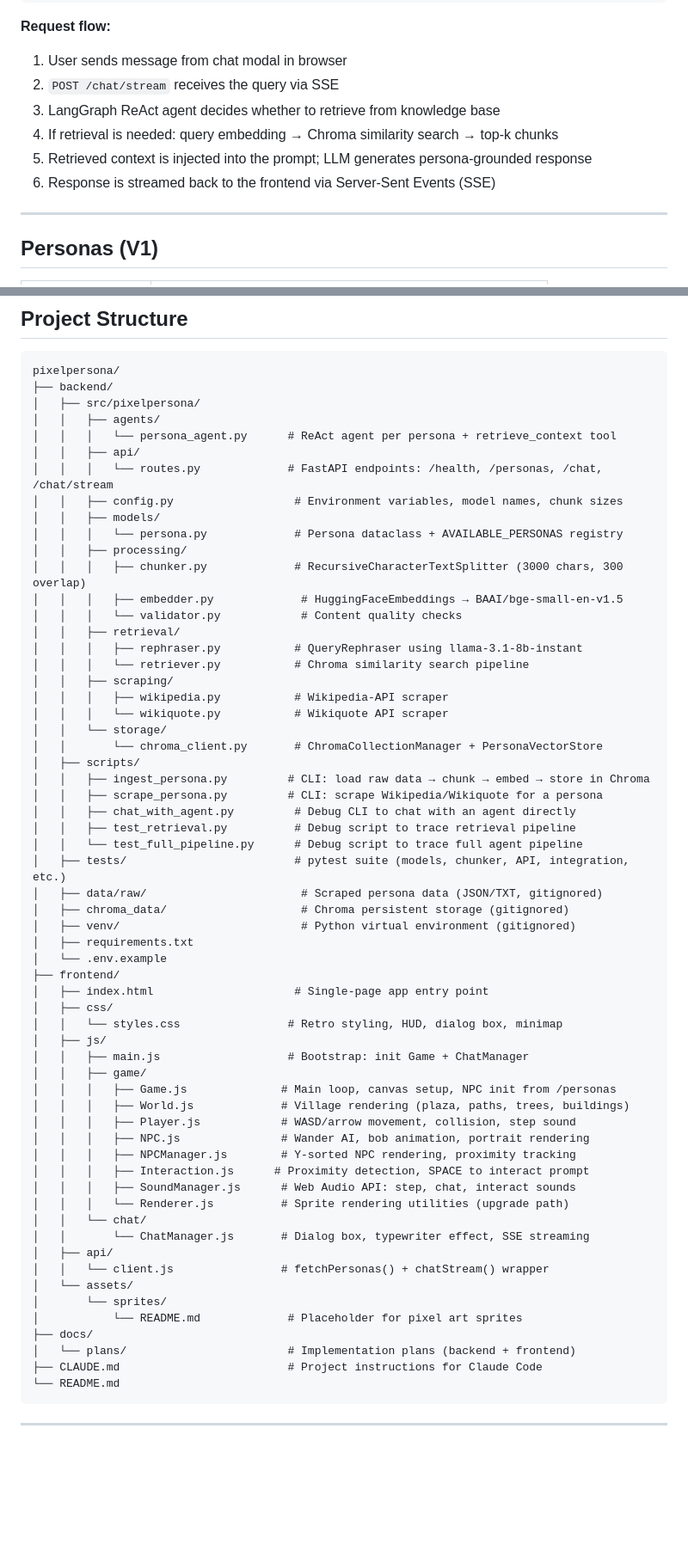
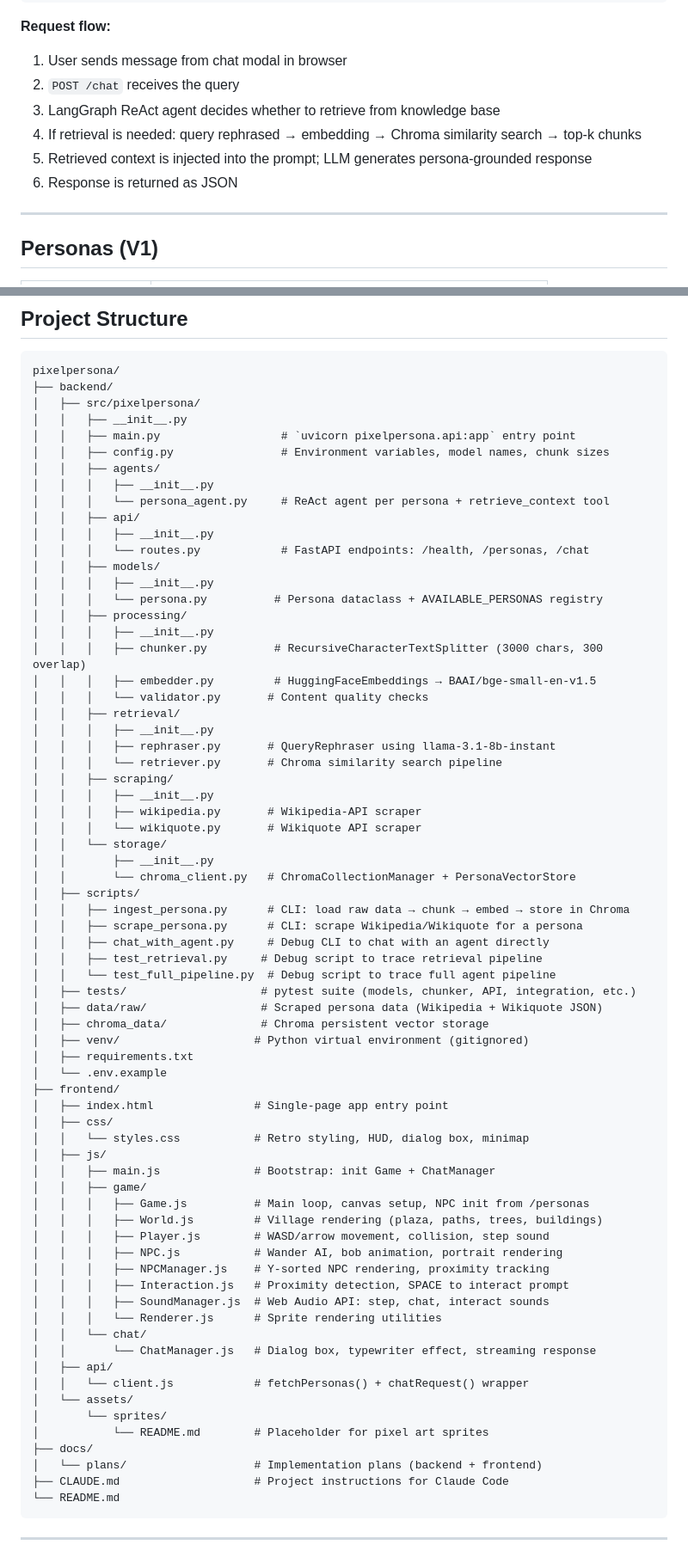
Before and after one commit to ChidambaraRaju/PixelPersona, a Markdown page: README.md, 2 parts joined by grey strips. Shown at 86% size. GitHub-like rendering; blank space fills up the shorter version.

Commit message:
docs: update README to reflect latest code and add UI screenshot
- Fix API endpoints: remove /chat/stream SSE endpoint (non-streaming only)
- Update entry point: python -m uvicorn pixelpersona.api:app
- Add query rephrasing and selective retrieval behavior to agent docs
- Fix project structure to include __init__.py files and main.py
- Update data/chroma_data status (now committed, not gitignored)
- Add PixelPersona UI screenshot at top of README

Co-Authored-By: Claude Opus 4.6 <noreply@anthropic.com>

````diff
--- a/README.md
+++ b/README.md
@@ -19,11 +21,11 @@ Browser (Frontend)          FastAPI (Backend)              External Services
 
 **Request flow:**
 1. User sends message from chat modal in browser
-2. `POST /chat/stream` receives the query via SSE
+2. `POST /chat` receives the query
 3. LangGraph ReAct agent decides whether to retrieve from knowledge base
-4. If retrieval is needed: query embedding → Chroma similarity search → top-k chunks
+4. If retrieval is needed: query rephrased → embedding → Chroma similarity search → top-k chunks
 5. Retrieved context is injected into the prompt; LLM generates persona-grounded response
-6. Response is streamed back to the frontend via Server-Sent Events (SSE)
+6. Response is returned as JSON
 
 ---
 
@@ -67,62 +69,71 @@ Browser (Frontend)          FastAPI (Backend)              External Services
 pixelpersona/
 ├── backend/
 │   ├── src/pixelpersona/
+│   │   ├── __init__.py
+│   │   ├── main.py                  # `uvicorn pixelpersona.api:app` entry point
+│   │   ├── config.py                # Environment variables, model names, chunk sizes
 │   │   ├── agents/
-│   │   │   └── persona_agent.py      # ReAct agent per persona + retrieve_context tool
+│   │   │   ├── __init__.py
+│   │   │   └── persona_agent.py     # ReAct agent per persona + retrieve_context tool
 │   │   ├── api/
-│   │   │   └── routes.py             # FastAPI endpoints: /health, /personas, /chat, /chat/stream
-│   │   ├── config.py                  # Environment variables, model names, chunk sizes
+│   │   │   ├── __init__.py
+│   │   │   └── routes.py            # FastAPI endpoints: /health, /personas, /chat
 │   │   ├── models/
-│   │   │   └── persona.py             # Persona dataclass + AVAILABLE_PERSONAS registry
+│   │   │   ├── __init__.py
+│   │   │   └── persona.py          # Persona dataclass + AVAILABLE_PERSONAS registry
 │   │   ├── processing/
-│   │   │   ├── chunker.py             # RecursiveCharacterTextSplitter (3000 chars, 300 overlap)
-│   │   │   ├── embedder.py             # HuggingFaceEmbeddings → BAAI/bge-small-en-v1.5
-│   │   │   └── validator.py            # Content quality checks
+│   │   │   ├── __init__.py
+│   │   │   ├── chunker.py          # RecursiveCharacterTextSplitter (3000 chars, 300 overlap)
+│   │   │   ├── embedder.py         # HuggingFaceEmbeddings → BAAI/bge-small-en-v1.5
+│   │   │   └── validator.py       # Content quality checks
 │   │   ├── retrieval/
-│   │   │   ├── rephraser.py           # QueryRephraser using llama-3.1-8b-instant
-│   │   │   └── retriever.py           # Chroma similarity search pipeline
+│   │   │   ├── __init__.py
+│   │   │   ├── rephraser.py       # QueryRephraser using llama-3.1-8b-instant
+│   │   │   └── retriever.py       # Chroma similarity search pipeline
 │   │   ├── scraping/
-│   │   │   ├── wikipedia.py           # Wikipedia-API scraper
-│   │   │   └── wikiquote.py           # Wikiquote API scraper
+│   │   │   ├── __init__.py
+│   │   │   ├── wikipedia.py       # Wikipedia-API scraper
+│   │   │   └── wikiquote.py       # Wikiquote API scraper
 │   │   └── storage/
-│   │       └── chroma_client.py       # ChromaCollectionManager + PersonaVectorStore
+│   │       ├── __init__.py
+│   │       └── chroma_client.py   # ChromaCollectionManager + PersonaVectorStore
 │   ├── scripts/
-│   │   ├── ingest_persona.py         # CLI: load raw data → chunk → embed → store in Chroma
-│   │   ├── scrape_persona.py         # CLI: scrape Wikipedia/Wikiquote for a persona
-│   │   ├── chat_with_agent.py         # Debug CLI to chat with an agent directly
-│   │   ├── test_retrieval.py          # Debug script to trace retrieval pipeline
-│   │   └── test_full_pipeline.py      # Debug script to trace full agent pipeline
-│   ├── tests/                         # pytest suite (models, chunker, API, integration, etc.)
-│   ├── data/raw/                       # Scraped persona data (JSON/TXT, gitignored)
-│   ├── chroma_data/                    # Chroma persistent storage (gitignored)
-│   ├── venv/                           # Python virtual environment (gitignored)
+│   │   ├── ingest_persona.py      # CLI: load raw data → chunk → embed → store in Chroma
+│   │   ├── scrape_persona.py      # CLI: scrape Wikipedia/Wikiquote for a persona
+│   │   ├── chat_with_agent.py     # Debug CLI to chat with an agent directly
+│   │   ├── test_retrieval.py     # Debug script to trace retrieval pipeline
+│   │   └── test_full_pipeline.py  # Debug script to trace full agent pipeline
+│   ├── tests/                    # pytest suite (models, chunker, API, integration, etc.)
+│   ├── data/raw/                 # Scraped persona data (Wikipedia + Wikiquote JSON)
+│   ├── chroma_data/              # Chroma persistent vector storage
+│   ├── venv/                    # Python virtual environment (gitignored)
 │   ├── requirements.txt
 │   └── .env.example
 ├── frontend/
-│   ├── index.html                     # Single-page app entry point
+│   ├── index.html               # Single-page app entry point
 │   ├── css/
-│   │   └── styles.css                # Retro styling, HUD, dialog box, minimap
+│   │   └── styles.css           # Retro styling, HUD, dialog box, minimap
 │   ├── js/
-│   │   ├── main.js                   # Bootstrap: init Game + ChatManager
+│   │   ├── main.js              # Bootstrap: init Game + ChatManager
 │   │   ├── game/
-│   │   │   ├── Game.js              # Main loop, canvas setup, NPC init from /personas
-│   │   │   ├── World.js             # Village rendering (plaza, paths, trees, buildings)
-│   │   │   ├── Player.js            # WASD/arrow movement, collision, step sound
-│   │   │   ├── NPC.js               # Wander AI, bob animation, portrait rendering
-│   │   │   ├── NPCManager.js        # Y-sorted NPC rendering, proximity tracking
-│   │   │   ├── Interaction.js      # Proximity detection, SPACE to interact prompt
-│   │   │   ├── SoundManager.js      # Web Audio API: step, chat, interact sounds
-│   │   │   └── Renderer.js          # Sprite rendering utilities (upgrade path)
+│   │   │   ├── Game.js          # Main loop, canvas setup, NPC init from /personas
+│   │   │   ├── World.js         # Village rendering (plaza, paths, trees, buildings)
+│   │   │   ├── Player.js        # WASD/arrow movement, collision, step sound
+│   │   │   ├── NPC.js           # Wander AI, bob animation, portrait rendering
+│   │   │   ├── NPCManager.js    # Y-sorted NPC rendering, proximity tracking
+│   │   │   ├── Interaction.js   # Proximity detection, SPACE to interact prompt
+│   │   │   ├── SoundManager.js  # Web Audio API: step, chat, interact sounds
+│   │   │   └── Renderer.js      # Sprite rendering utilities
 │   │   └── chat/
-│   │       └── ChatManager.js       # Dialog box, typewriter effect, SSE streaming
+│   │       └── ChatManager.js   # Dialog box, typewriter effect, streaming response
 │   ├── api/
-│   │   └── client.js                # fetchPersonas() + chatStream() wrapper
+│   │   └── client.js            # fetchPersonas() + chatRequest() wrapper
 │   └── assets/
 │       └── sprites/
-│           └── README.md             # Placeholder for pixel art sprites
+│           └── README.md        # Placeholder for pixel art sprites
 ├── docs/
-│   └── plans/                        # Implementation plans (backend + frontend)
-├── CLAUDE.md                         # Project instructions for Claude Code
+│   └── plans/                   # Implementation plans (backend + frontend)
+├── CLAUDE.md                    # Project instructions for Claude Code
 └── README.md
 ```
 
````
Also changed, not shown: other parts of README.md (+17 -13 lines), image/pixelpersona.png (added).
